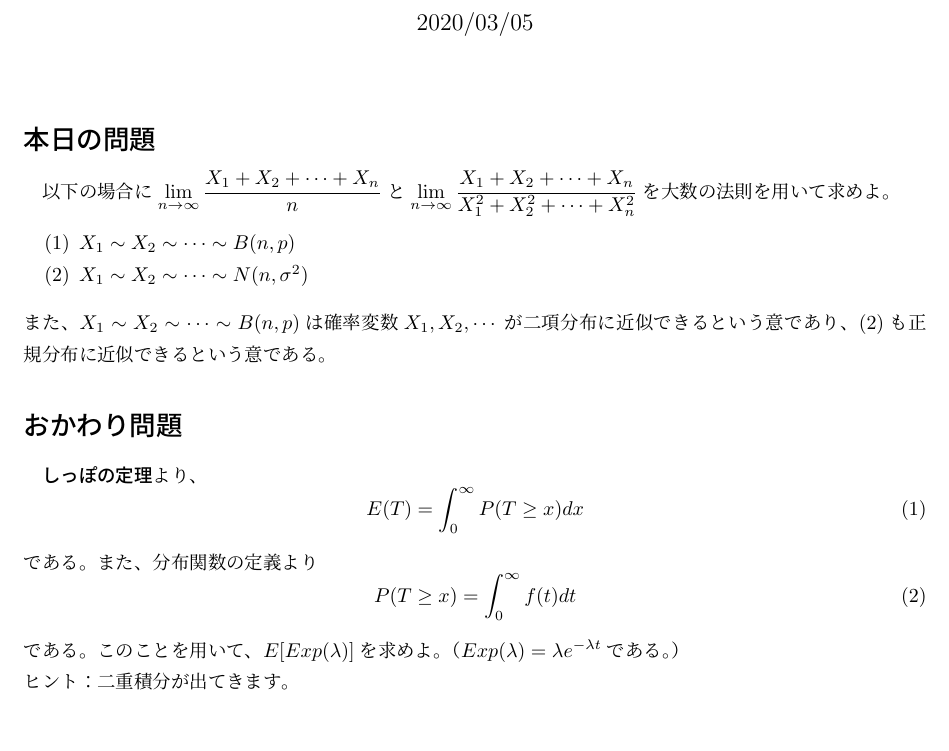
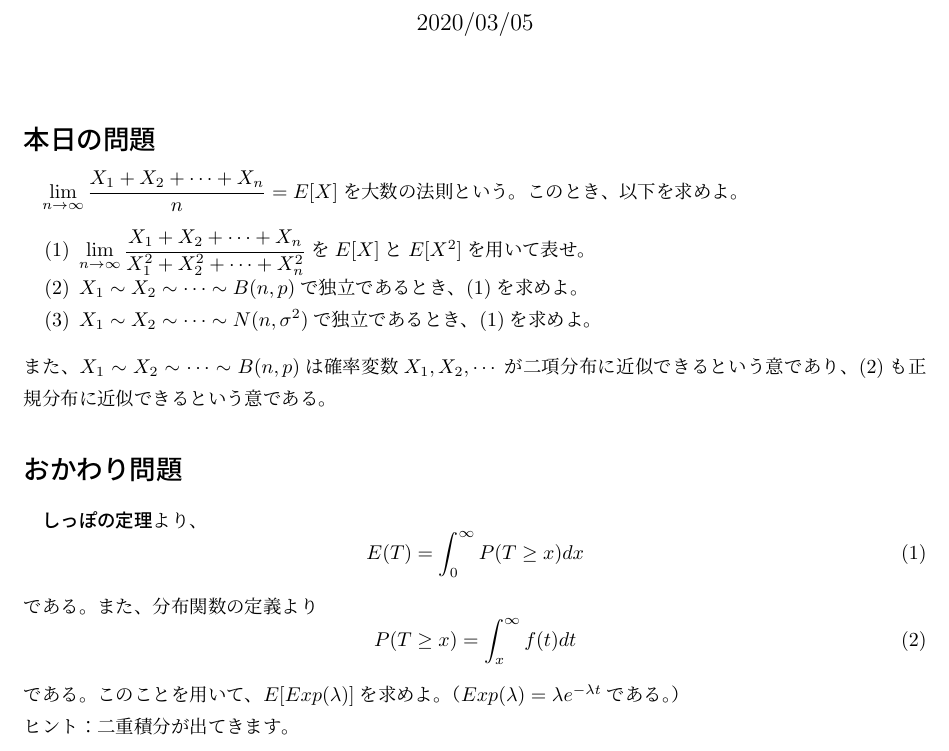
Before and after one commit to marbou090/ProbabilityInfPerDay, a LaTeX document (tex/sec05.tex): part of the page, cut so that both start at the same text. Compiled offline with upLaTeX and dvipdfmx.

Commit message:
fix sec05

```diff
--- a/tex/sec05.tex
+++ b/tex/sec05.tex
@@ -9,10 +9,11 @@
 \maketitle
 
 \section*{本日の問題}
-以下の場合に$\displaystyle \lim_{n \to \infty} \frac{X_1 + X_2 + \cdots +X_n}{n}$と$\displaystyle \lim_{n \to \infty} \frac{X_1 + X_2 + \cdots +X_n}{X_1^2 + X_2^2 + \cdots +X_n^2}$を大数の法則を用いて求めよ。
+$\displaystyle \lim_{n \to \infty} \frac{X_1 + X_2 + \cdots +X_n}{n}=E[X]$を大数の法則という。このとき、以下を求めよ。
 \begin{itemize}
-  \item[(1)] $X_1\sim X_2\sim \cdots \sim B(n,p)$
-  \item[(2)] $X_1\sim X_2\sim \cdots \sim N(n,\sigma ^2)$
+  \item[(1)] $\displaystyle \lim_{n \to \infty} \frac{X_1 + X_2 + \cdots +X_n}{X_1^2 + X_2^2 + \cdots +X_n^2}$を$E[X]$と$E[X^2]$を用いて表せ。
+  \item[(2)] $X_1\sim X_2\sim \cdots \sim B(n,p)$で独立であるとき、(1)を求めよ。
+  \item[(3)] $X_1\sim X_2\sim \cdots \sim N(n,\sigma ^2)$で独立であるとき、(1)を求めよ。
 \end{itemize}
 また、$X_1\sim X_2\sim \cdots \sim B(n,p)$は確率変数$X_1, X_2,\cdots$が二項分布に近似できるという意であり、(2)も正規分布に近似できるという意である。
 
@@ -24,7 +25,7 @@
 \end{equation}
 である。また、分布関数の定義より
 \begin{equation}
-  P(T\ge x) = \int_{0}^{\infty} f(t)dt
+  P(T\ge x) = \int_{x}^{\infty} f(t)dt
 \end{equation}
 である。このことを用いて、$E[Exp(\lambda)]$を求めよ。（$Exp(\lambda)=\lambda e^{-\lambda t}$である。）
 \\
```
Also changed, not shown: pdf/sec05.pdf.
